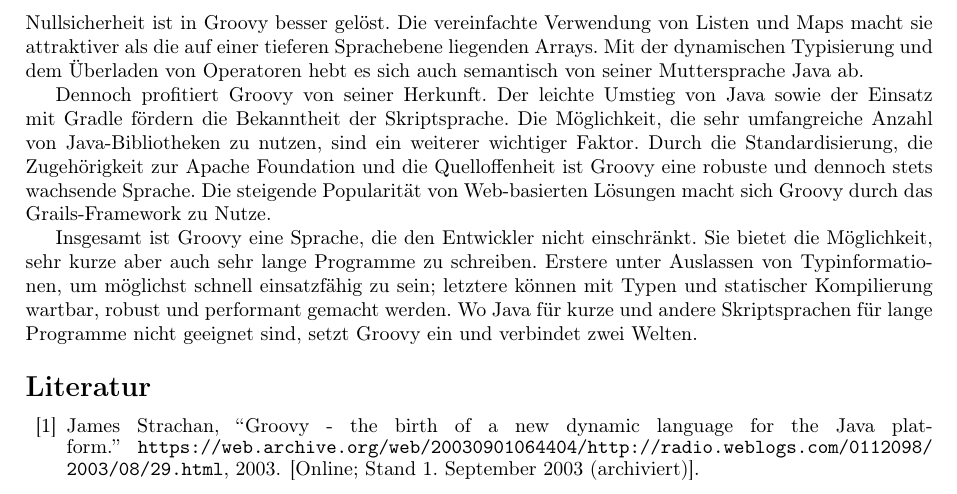
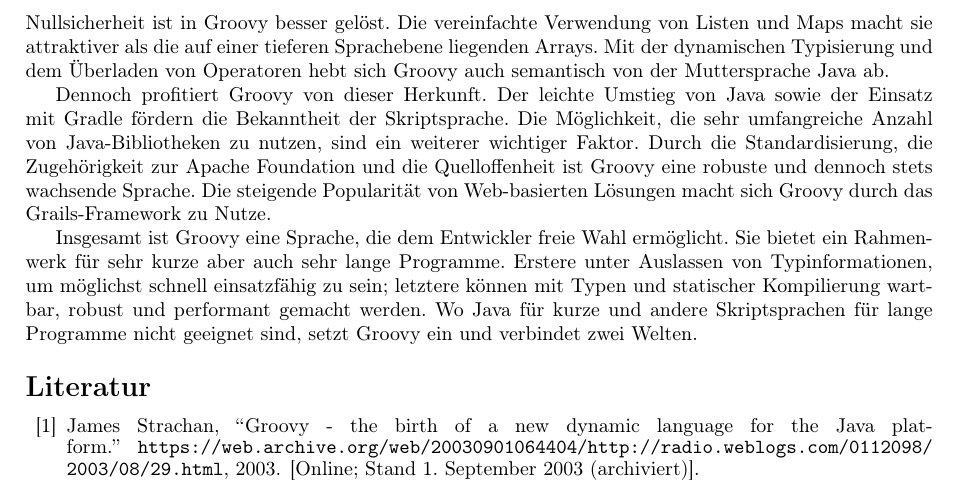
Before and after one commit to Clashsoft/Seminar-Groovy, a LaTeX document (src/main.tex): part of page 7 of 7, cut so that both start at the same text. Compiled offline with pdfLaTeX.

Commit message:
Improve Zusammenfassung

```diff
--- a/src/main.tex
+++ b/src/main.tex
@@ -372,15 +372,15 @@
 besonders die in Java häufig kritisierte Nullsicherheit ist in Groovy besser gelöst.
 Die vereinfachte Verwendung von Listen und Maps macht sie attraktiver als die auf einer tieferen Sprachebene liegenden Arrays.
-Mit der dynamischen Typisierung und dem Überladen von Operatoren hebt es sich auch semantisch von seiner Muttersprache Java ab.
+Mit der dynamischen Typisierung und dem Überladen von Operatoren hebt sich Groovy auch semantisch von der Muttersprache Java ab.
 
-Dennoch profitiert Groovy von seiner Herkunft.
+Dennoch profitiert Groovy von dieser Herkunft.
 Der leichte Umstieg von Java sowie der Einsatz mit Gradle fördern die Bekanntheit der Skriptsprache.
 Die Möglichkeit, die sehr umfangreiche Anzahl von Java-Bibliotheken zu nutzen, sind ein weiterer wichtiger Faktor.
 Durch die Standardisierung, die Zugehörigkeit zur Apache Foundation und die Quelloffenheit ist Groovy eine robuste und dennoch stets wachsende Sprache.
 Die steigende Popularität von Web-basierten Lösungen macht sich Groovy durch das Grails-Framework zu Nutze.
 
-Insgesamt ist Groovy eine Sprache, die den Entwickler nicht einschränkt.
-Sie bietet die Möglichkeit, sehr kurze aber auch sehr lange Programme zu schreiben.
+Insgesamt ist Groovy eine Sprache, die dem Entwickler freie Wahl ermöglicht.
+Sie bietet ein Rahmenwerk für sehr kurze aber auch sehr lange Programme.
 Erstere unter Auslassen von Typinformationen, um möglichst schnell einsatzfähig zu sein;
 letztere können mit Typen und statischer Kompilierung wartbar, robust und performant gemacht werden.
 Wo Java für kurze und andere Skriptsprachen für lange Programme nicht geeignet sind, setzt Groovy ein und verbindet zwei Welten.
```
Also changed, not shown: src/main.tex (2 more changed lines).
